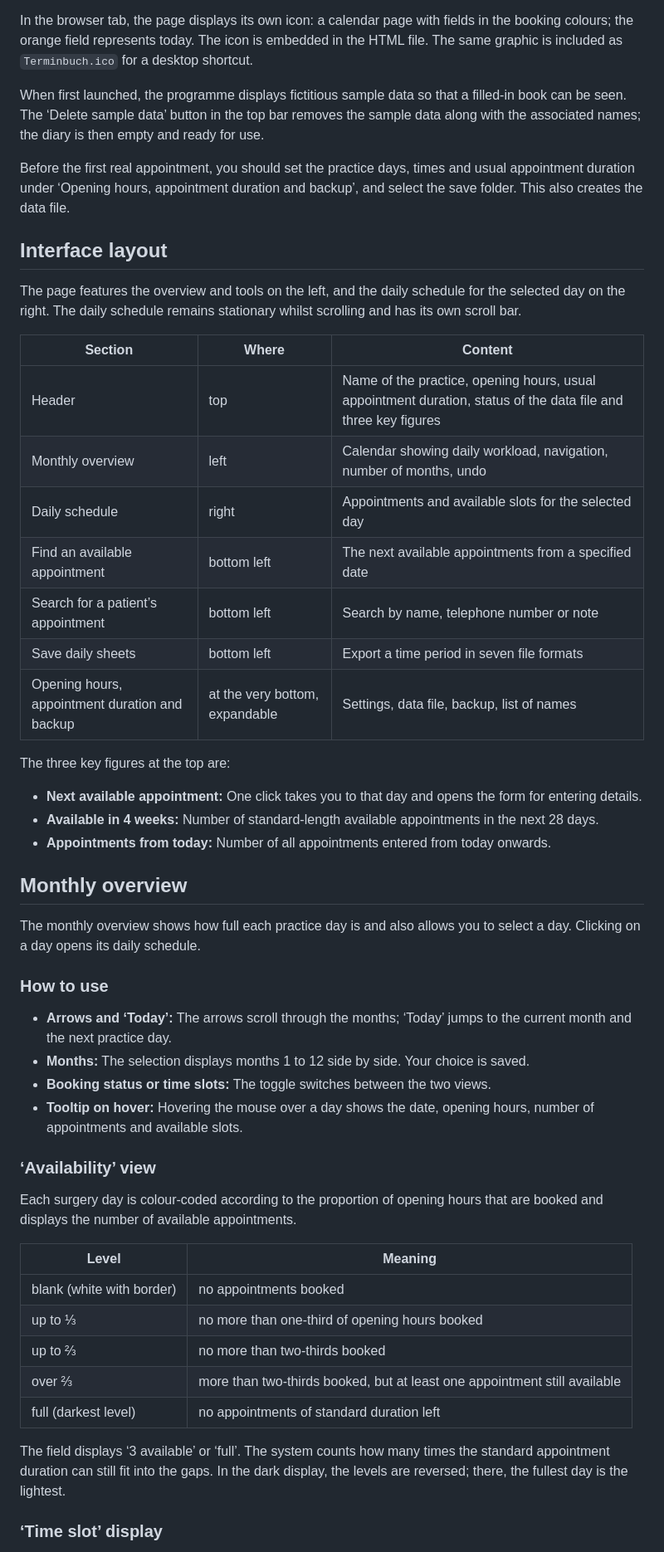
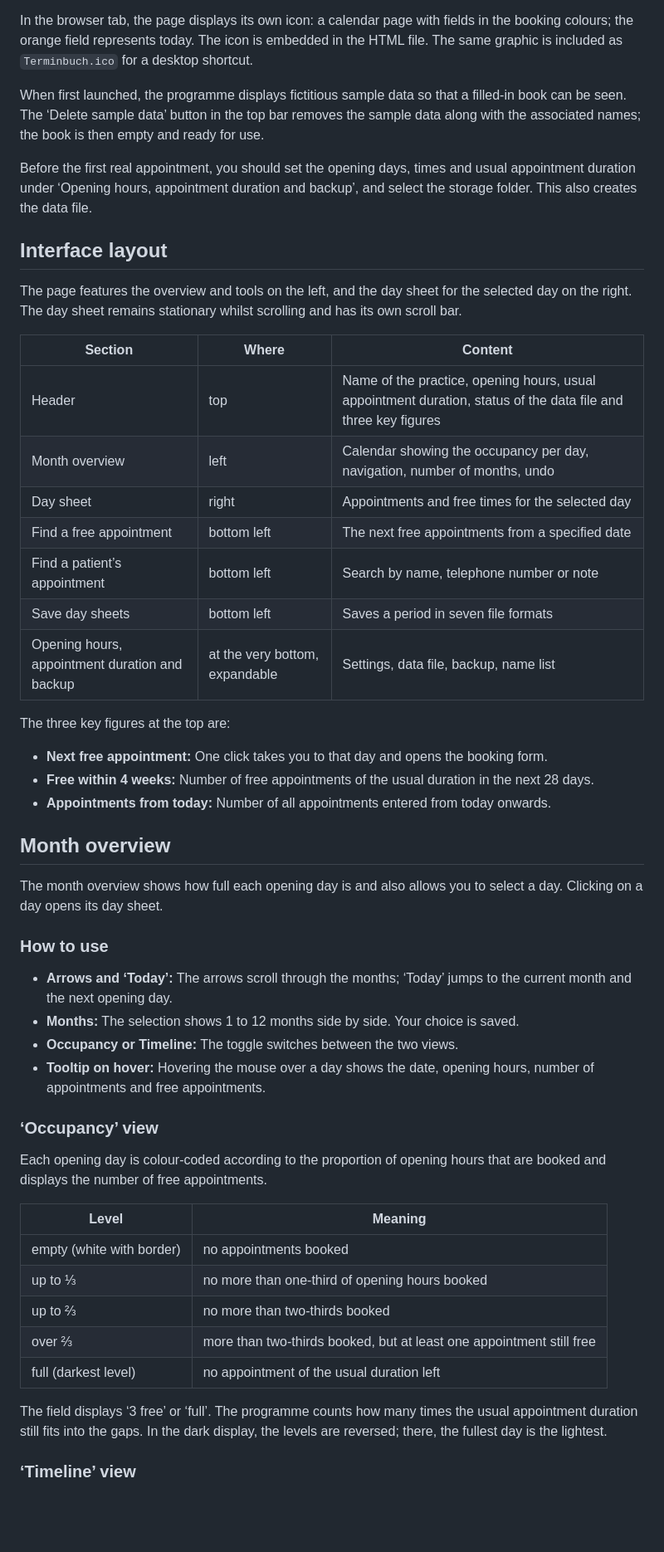
Before and after one commit to HeinzBundschuh/Terminbuch, a Markdown page: docs/description.md, the part around one of its changes. Shown at 83% size. GitHub-like rendering; blank space fills up the shorter version.

```diff
--- a/docs/description.md
+++ b/docs/description.md
@@ -31,54 +31,54 @@ The entire programme consists of the file `Terminbuch.html`. Double-clicking ope
 
 In the browser tab, the page displays its own icon: a calendar page with fields in the booking colours; the orange field represents today. The icon is embedded in the HTML file. The same graphic is included as `Terminbuch.ico` for a desktop shortcut.
 
-When first launched, the programme displays fictitious sample data so that a filled-in book can be seen. The ‘Delete sample data’ button in the top bar removes the sample data along with the associated names; the diary is then empty and ready for use.
+When first launched, the programme displays fictitious sample data so that a filled-in book can be seen. The ‘Delete sample data’ button in the top bar removes the sample data along with the associated names; the book is then empty and ready for use.
 
-Before the first real appointment, you should set the practice days, times and usual appointment duration under ‘Opening hours, appointment duration and backup’, and select the save folder. This also creates the data file.
+Before the first real appointment, you should set the opening days, times and usual appointment duration under ‘Opening hours, appointment duration and backup’, and select the storage folder. This also creates the data file.
 
 ## Interface layout
 
-The page features the overview and tools on the left, and the daily schedule for the selected day on the right. The daily schedule remains stationary whilst scrolling and has its own scroll bar.
+The page features the overview and tools on the left, and the day sheet for the selected day on the right. The day sheet remains stationary whilst scrolling and has its own scroll bar.
 
 | Section | Where | Content |
 | --- | --- | --- |
 | Header | top | Name of the practice, opening hours, usual appointment duration, status of the data file and three key figures |
-| Monthly overview | left | Calendar showing daily workload, navigation, number of months, undo |
-| Daily schedule | right | Appointments and available slots for the selected day |
-| Find an available appointment | bottom left | The next available appointments from a specified date |
-| Search for a patient’s appointment | bottom left | Search by name, telephone number or note |
-| Save daily sheets | bottom left | Export a time period in seven file formats |
-| Opening hours, appointment duration and backup | at the very bottom, expandable | Settings, data file, backup, list of names |
+| Month overview | left | Calendar showing the occupancy per day, navigation, number of months, undo |
+| Day sheet | right | Appointments and free times for the selected day |
+| Find a free appointment | bottom left | The next free appointments from a specified date |
+| Find a patient’s appointment | bottom left | Search by name, telephone number or note |
+| Save day sheets | bottom left | Saves a period in seven file formats |
+| Opening hours, appointment duration and backup | at the very bottom, expandable | Settings, data file, backup, name list |
 
 The three key figures at the top are:
 
-- **Next available appointment:** One click takes you to that day and opens the form for entering details.
-- **Available in 4 weeks:** Number of standard-length available appointments in the next 28 days.
+- **Next free appointment:** One click takes you to that day and opens the booking form.
+- **Free within 4 weeks:** Number of free appointments of the usual duration in the next 28 days.
 - **Appointments from today:** Number of all appointments entered from today onwards.
 
-## Monthly overview
+## Month overview
 
-The monthly overview shows how full each practice day is and also allows you to select a day. Clicking on a day opens its daily schedule.
+The month overview shows how full each opening day is and also allows you to select a day. Clicking on a day opens its day sheet.
 
 ### How to use
 
-- **Arrows and ‘Today’:** The arrows scroll through the months; ‘Today’ jumps to the current month and the next practice day.
-- **Months:** The selection displays months 1 to 12 side by side. Your choice is saved.
-- **Booking status or time slots:** The toggle switches between the two views.
-- **Tooltip on hover:** Hovering the mouse over a day shows the date, opening hours, number of appointments and available slots.
+- **Arrows and ‘Today’:** The arrows scroll through the months; ‘Today’ jumps to the current month and the next opening day.
+- **Months:** The selection shows 1 to 12 months side by side. Your choice is saved.
+- **Occupancy or Timeline:** The toggle switches between the two views.
+- **Tooltip on hover:** Hovering the mouse over a day shows the date, opening hours, number of appointments and free appointments.
 
-### ‘Availability’ view
+### ‘Occupancy’ view
 
-Each surgery day is colour-coded according to the proportion of opening hours that are booked and displays the number of available appointments.
+Each opening day is colour-coded according to the proportion of opening hours that are booked and displays the number of free appointments.
 
 | Level | Meaning |
 | --- | --- |
-| blank (white with border) | no appointments booked |
+| empty (white with border) | no appointments booked |
 | up to ⅓ | no more than one-third of opening hours booked |
 | up to ⅔ | no more than two-thirds booked |
-| over ⅔ | more than two-thirds booked, but at least one appointment still available |
-| full (darkest level) | no appointments of standard duration left |
+| over ⅔ | more than two-thirds booked, but at least one appointment still free |
+| full (darkest level) | no appointment of the usual duration left |
 
-The field displays ‘3 available’ or ‘full’. The system counts how many times the standard appointment duration can still fit into the gaps. In the dark display, the levels are reversed; there, the fullest day is the lightest.
+The field displays ‘3 free’ or ‘full’. The programme counts how many times the usual appointment duration still fits into the gaps. In the dark display, the levels are reversed; there, the fullest day is the lightest.
 
-### ‘Time slot’ display
+### ‘Timeline’ view
 
```
Also changed, not shown: other parts of docs/description.md (+117 -117 lines).
